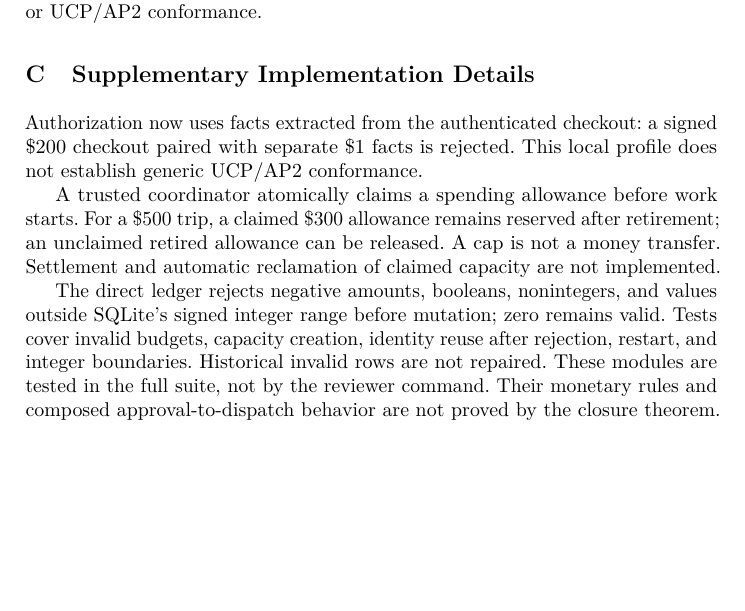
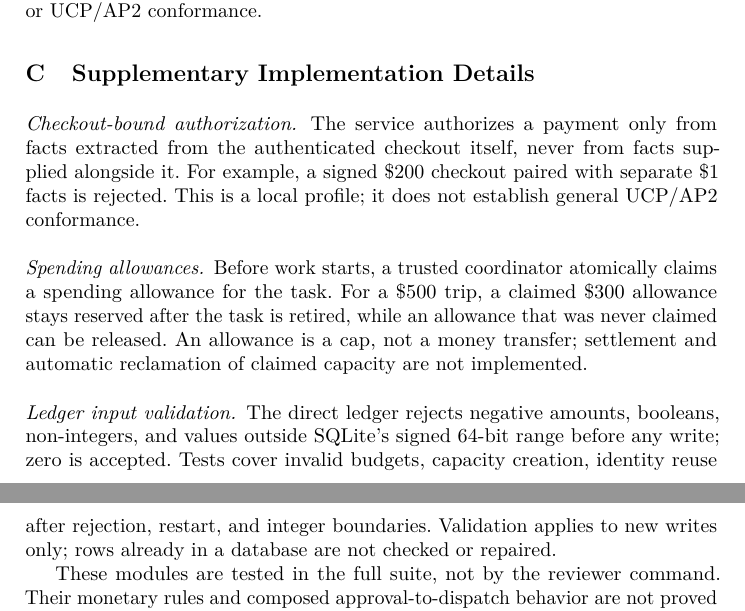
Before and after one commit to tokencraftdata/trustbound, a LaTeX paper (paper/lncs/main.tex): part of page 15 of 15 before the commit and two parts of pages 15 and 16 of 16 after it, the two joined at a grey line, cut so that both start at the same text, the shorter picture padded with empty space. Compiled offline with pdfLaTeX.

Commit message:
Describe Appendix C features without reference to earlier versions
Co-Authored-By: Claude Opus 5.5 <noreply@anthropic.com>
Claude-Session: https://claude.ai/code/session_016Gtj9DmaciT4u5BMm2JfZY

```diff
--- a/paper/lncs/main.tex
+++ b/paper/lncs/main.tex
@@ -681,19 +681,26 @@
 
 \section{Supplementary Implementation Details}
 \label{app:implementation}
-Authorization now uses facts extracted from the authenticated checkout: a
-signed \$200 checkout paired with separate \$1 facts is rejected. This local
-profile does not establish generic UCP/AP2 conformance.
+\paragraph{Checkout-bound authorization.}
+The service authorizes a payment only from facts extracted from the
+authenticated checkout itself, never from facts supplied alongside it. For
+example, a signed \$200 checkout paired with separate \$1 facts is rejected.
+This is a local profile; it does not establish general UCP/AP2 conformance.
 
-A trusted coordinator atomically claims a spending allowance before work starts.
-For a \$500 trip, a claimed \$300 allowance remains reserved after retirement;
-an unclaimed retired allowance can be released. A cap is not a money transfer.
-Settlement and automatic reclamation of claimed capacity are not implemented.
+\paragraph{Spending allowances.}
+Before work starts, a trusted coordinator atomically claims a spending
+allowance for the task. For a \$500 trip, a claimed \$300 allowance stays
+reserved after the task is retired, while an allowance that was never claimed
+can be released. An allowance is a cap, not a money transfer; settlement and
+automatic reclamation of claimed capacity are not implemented.
 
-The direct ledger rejects negative amounts, booleans, nonintegers, and values
-outside SQLite's signed integer range before mutation; zero remains valid.
-Tests cover invalid budgets, capacity creation, identity reuse after rejection,
-restart, and integer boundaries. Historical invalid rows are not repaired.
+\paragraph{Ledger input validation.}
+The direct ledger rejects negative amounts, booleans, non-integers, and values
+outside SQLite's signed 64-bit range before any write; zero is accepted. Tests
+cover invalid budgets, capacity creation, identity reuse after rejection,
+restart, and integer boundaries. Validation applies to new writes only; rows
+already in a database are not checked or repaired.
+
 These modules are tested in the full suite, not by the reviewer command.
 Their monetary rules and composed approval-to-dispatch behavior are not proved
 by the closure theorem.
```
Also changed, not shown: paper/README.md, paper/TrustBound_Draft.pdf, 2 other files.
